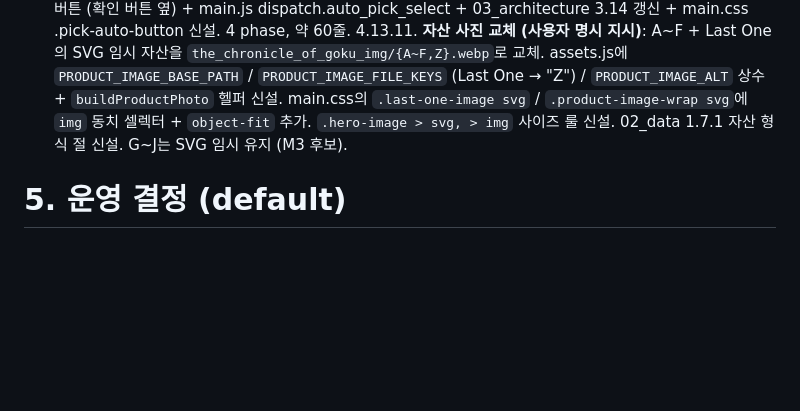
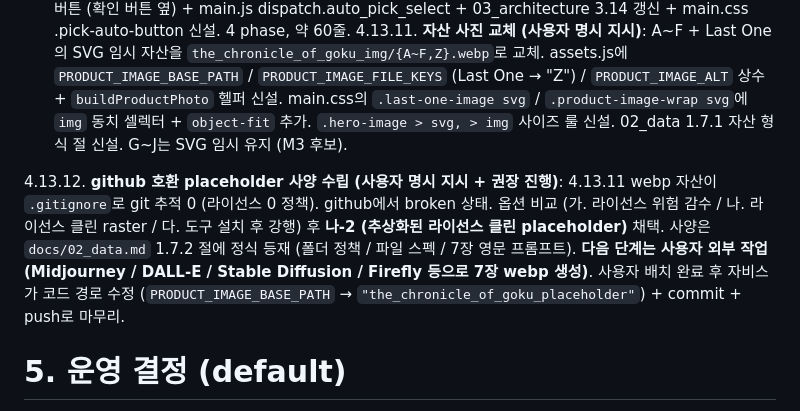
Before and after one commit to ghostjean-hash/kuji, a Markdown page: PROGRESS.md, the part around the change. GitHub-like rendering; blank space fills up the shorter version.

```diff
--- a/PROGRESS.md
+++ b/PROGRESS.md
@@ -188,6 +188,8 @@ UI / UX 사용자 명시 정정 다수. 8단계 정식 검증 대신 사용자
 4.13.10. **B-α 보강 - 자동 선택 버튼 (사용자 명시 승인, 권장 default 진행)**: 5.14.4.8 신설 (잔여 일반 슬롯 격자 인덱스 오름차순 첫 N개 selected 일괄 설정. PRNG 호출 0, 결정론 영향 0). pick-panel "자동 선택 N매" 버튼 (확인 버튼 옆) + main.js dispatch.auto_pick_select + 03_architecture 3.14 갱신 + main.css .pick-auto-button 신설. 4 phase, 약 60줄.
 4.13.11. **자산 사진 교체 (사용자 명시 지시)**: A~F + Last One의 SVG 임시 자산을 `the_chronicle_of_goku_img/{A~F,Z}.webp`로 교체. assets.js에 `PRODUCT_IMAGE_BASE_PATH` / `PRODUCT_IMAGE_FILE_KEYS` (Last One → "Z") / `PRODUCT_IMAGE_ALT` 상수 + `buildProductPhoto` 헬퍼 신설. main.css의 `.last-one-image svg` / `.product-image-wrap svg`에 `img` 동치 셀렉터 + `object-fit` 추가. `.hero-image > svg, > img` 사이즈 룰 신설. 02_data 1.7.1 자산 형식 절 신설. G~J는 SVG 임시 유지 (M3 후보).
 
+4.13.12. **github 호환 placeholder 사양 수립 (사용자 명시 지시 + 권장 진행)**: 4.13.11 webp 자산이 `.gitignore`로 git 추적 0 (라이선스 0 정책). github에서 broken 상태. 옵션 비교 (가. 라이선스 위험 감수 / 나. 라이선스 클린 raster / 다. 도구 설치 후 강행) 후 **나-2 (추상화된 라이선스 클린 placeholder)** 채택. 사양은 `docs/02_data.md` 1.7.2 절에 정식 등재 (폴더 정책 / 파일 스펙 / 7장 영문 프롬프트). **다음 단계는 사용자 외부 작업 (Midjourney / DALL-E / Stable Diffusion / Firefly 등으로 7장 webp 생성)**. 사용자 배치 완료 후 자비스가 코드 경로 수정 (`PRODUCT_IMAGE_BASE_PATH` → `"the_chronicle_of_goku_placeholder"`) + commit + push로 마무리.
+
 # 5. 운영 결정 (default)
 
 5.1. 작업 단위: 혼합 (스프린트 + 기능 단위).
```
Also changed, not shown: docs/02_data.md (+38 -0 lines).
